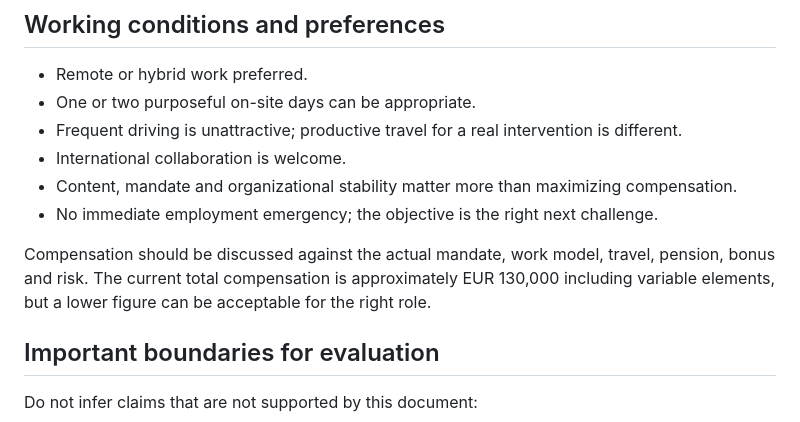
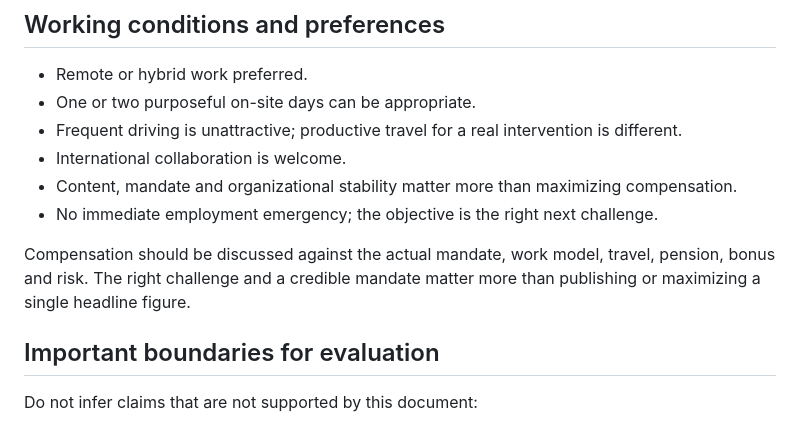
Before and after one commit to wassertrinker-dev/wassertrinker-dev.github.io, a Markdown page: Simon_Dietz_Professional_Profile.md, the part around the change. GitHub-like rendering.

Commit message:
Keep compensation details private

```diff
--- a/Simon_Dietz_Professional_Profile.md
+++ b/Simon_Dietz_Professional_Profile.md
@@ -310,7 +310,7 @@ Poor fit:
 - Content, mandate and organizational stability matter more than maximizing compensation.
 - No immediate employment emergency; the objective is the right next challenge.
 
-Compensation should be discussed against the actual mandate, work model, travel, pension, bonus and risk. The current total compensation is approximately EUR 130,000 including variable elements, but a lower figure can be acceptable for the right role.
+Compensation should be discussed against the actual mandate, work model, travel, pension, bonus and risk. The right challenge and a credible mandate matter more than publishing or maximizing a single headline figure.
 
 ## Important boundaries for evaluation
 
```
